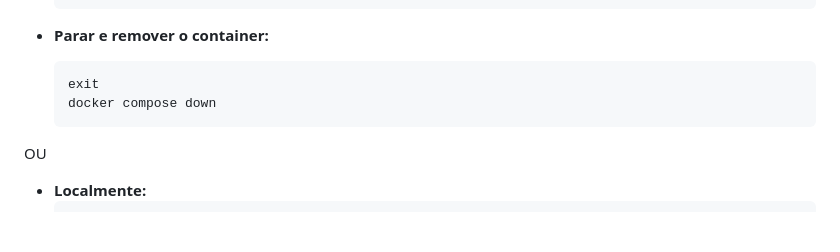
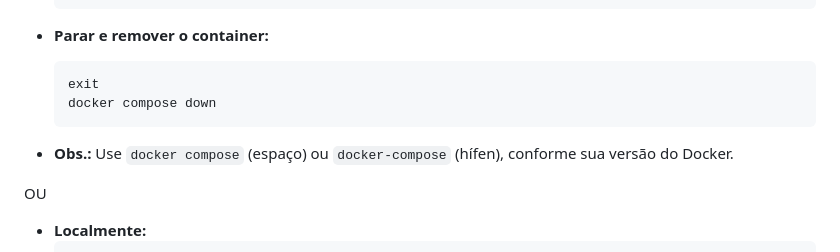
Before and after one commit to manueladinizc/health-reporting-agent, a Markdown page: README.md, the part around the change. Rendered like a GitHub page; blank space fills up the shorter version.

Commit message:
att readme

````diff
--- a/README.md
+++ b/README.md
@@ -122,6 +122,8 @@ cp .env.example .env
 	docker compose down
 	```
 
+- **Obs.:** Use `docker compose` (espaço) ou `docker-compose` (hífen), conforme sua versão do Docker.
+
 OU
 
 - **Localmente:**
````
